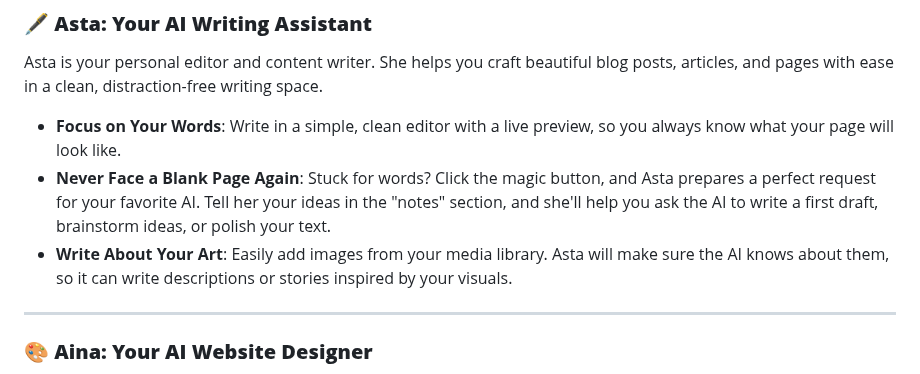
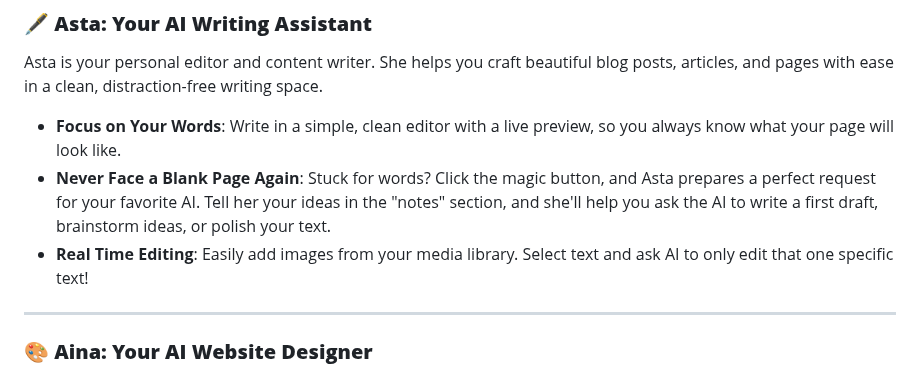
Before and after one commit to Iteranya/anita-cms, a Markdown page: README.md, the part around the change. GitHub-like rendering.

Commit message:
Revise Asta features to include real-time editing
Updated feature description for Asta to highlight real-time editing capabilities.

```diff
--- a/README.md
+++ b/README.md
@@ -23,7 +23,7 @@ Asta is your personal editor and content writer. She helps you craft beautiful b
 
 *   **Focus on Your Words**: Write in a simple, clean editor with a live preview, so you always know what your page will look like.
 *   **Never Face a Blank Page Again**: Stuck for words? Click the magic button, and Asta prepares a perfect request for your favorite AI. Tell her your ideas in the "notes" section, and she'll help you ask the AI to write a first draft, brainstorm ideas, or polish your text.
-*   **Write About Your Art**: Easily add images from your media library. Asta will make sure the AI knows about them, so it can write descriptions or stories inspired by your visuals.
+*   **Real Time Editing**: Easily add images from your media library. Select text and ask AI to only edit that one specific text!
 
 ---
 
```
